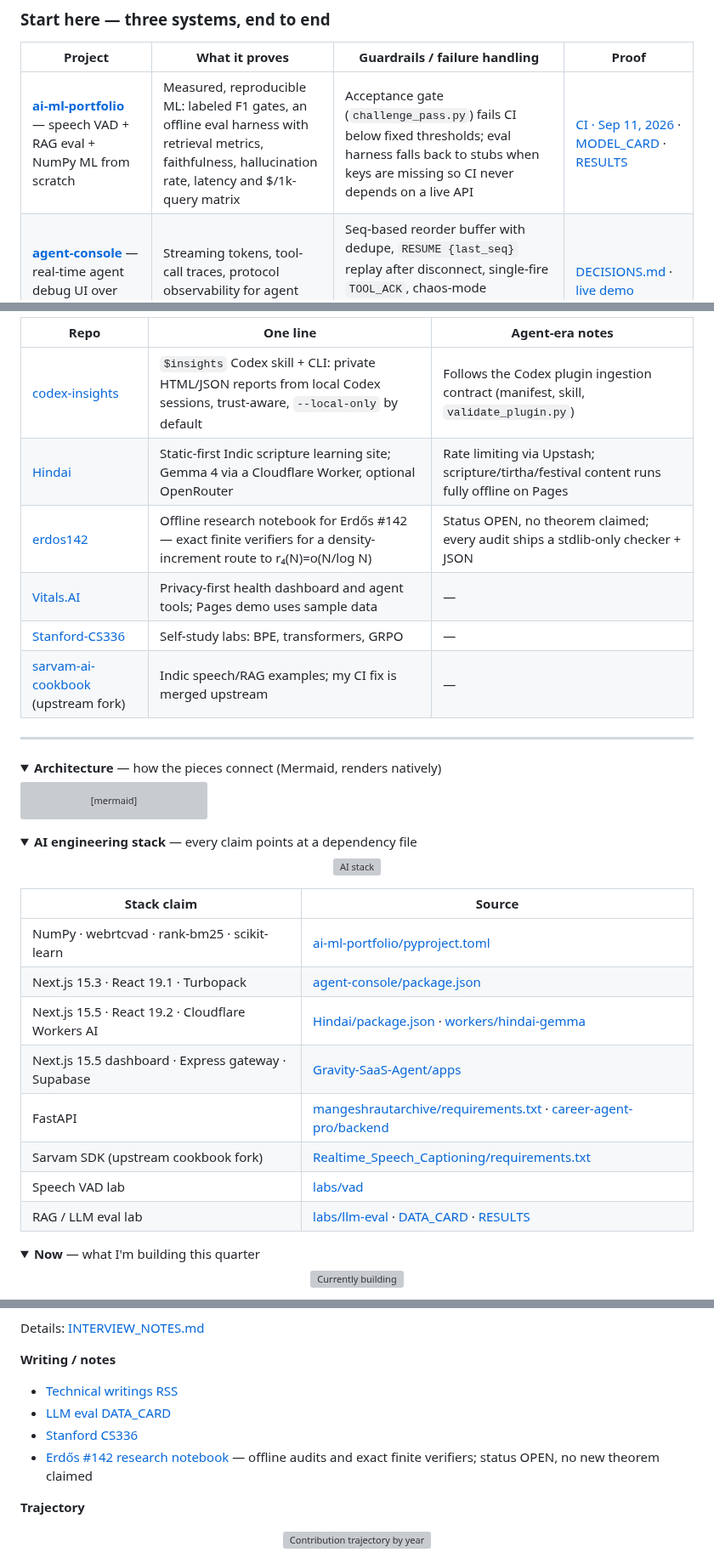
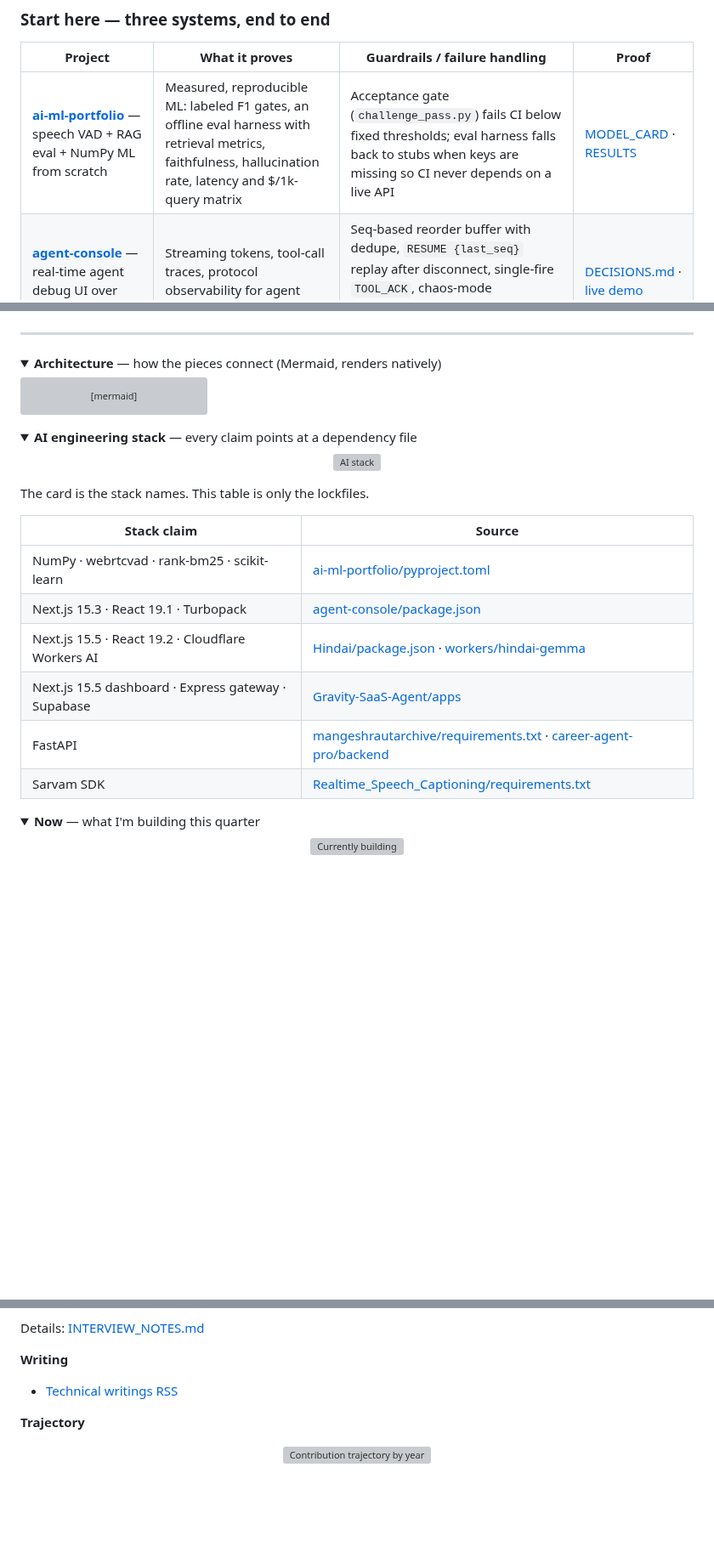
Before and after one commit to mangeshraut712/mangeshraut712, a Markdown page: README.md, 3 parts joined by grey strips. Shown at 85% size. GitHub-like rendering; folded sections open; blank space fills up the shorter version; grey boxes are pictures that could not be loaded.

Commit message:
README: drop repeated metrics, stack, writing, and project cards already covered elsewhere

```diff
--- a/README.md
+++ b/README.md
@@ -33,7 +33,7 @@
 
 | Project | What it proves | Guardrails / failure handling | Proof |
 | --- | --- | --- | --- |
-| [**ai-ml-portfolio**](https://github.com/mangeshraut712/ai-ml-portfolio) — speech VAD + RAG eval + NumPy ML from scratch | Measured, reproducible ML: labeled F1 gates, an offline eval harness with retrieval metrics, faithfulness, hallucination rate, latency and $/1k-query matrix | Acceptance gate (`challenge_pass.py`) fails CI below fixed thresholds; eval harness falls back to stubs when keys are missing so CI never depends on a live API | [CI · Sep 11, 2026](https://github.com/mangeshraut712/ai-ml-portfolio/actions/runs/34574401205) · [MODEL_CARD](https://github.com/mangeshraut712/ai-ml-portfolio/blob/main/labs/vad/MODEL_CARD.md) · [RESULTS](https://github.com/mangeshraut712/ai-ml-portfolio/blob/main/labs/llm-eval/RESULTS.md) |
+| [**ai-ml-portfolio**](https://github.com/mangeshraut712/ai-ml-portfolio) — speech VAD + RAG eval + NumPy ML from scratch | Measured, reproducible ML: labeled F1 gates, an offline eval harness with retrieval metrics, faithfulness, hallucination rate, latency and $/1k-query matrix | Acceptance gate (`challenge_pass.py`) fails CI below fixed thresholds; eval harness falls back to stubs when keys are missing so CI never depends on a live API | [MODEL_CARD](https://github.com/mangeshraut712/ai-ml-portfolio/blob/main/labs/vad/MODEL_CARD.md) · [RESULTS](https://github.com/mangeshraut712/ai-ml-portfolio/blob/main/labs/llm-eval/RESULTS.md) |
 | [**agent-console**](https://github.com/mangeshraut712/agent-console) — real-time agent debug UI over WebSocket | Streaming tokens, tool-call traces, protocol observability for agent backends | Seq-based reorder buffer with dedupe, `RESUME {last_seq}` replay after disconnect, single-fire `TOOL_ACK`, chaos-mode verification (`npm run verify:chaos`) | [DECISIONS.md](https://github.com/mangeshraut712/agent-console/blob/main/DECISIONS.md) · [live demo](https://mangeshraut712.github.io/agent-console/) |
 | [**Gravity-SaaS-Agent**](https://github.com/mangeshraut712/Gravity-SaaS-Agent) — multi-tenant AI agent SaaS (web, WhatsApp, Telegram, API) | Agents as a product: MCP client, skills engine, billing, operator dashboard | Tier-based rate limits, Supabase Row Level Security per tenant, circuit breaker on model calls, OpenRouter multi-model fallback | [README](https://github.com/mangeshraut712/Gravity-SaaS-Agent#readme) · [CI](https://github.com/mangeshraut712/Gravity-SaaS-Agent/actions/workflows/ci.yml) |
 
@@ -97,14 +98,5 @@ Full list: [merged](https://github.com/pulls?q=is%3Apr+author%3Amangeshraut712+i
   </picture>
 </p>
-
-| Repo | One line | Agent-era notes |
-| --- | --- | --- |
-| [codex-insights](https://github.com/mangeshraut712/codex-insights) | `$insights` Codex skill + CLI: private HTML/JSON reports from local Codex sessions, trust-aware, `--local-only` by default | Follows the Codex plugin ingestion contract (manifest, skill, `validate_plugin.py`) |
-| [Hindai](https://github.com/mangeshraut712/Hindai) | Static-first Indic scripture learning site; Gemma 4 via a Cloudflare Worker, optional OpenRouter | Rate limiting via Upstash; scripture/tirtha/festival content runs fully offline on Pages |
-| [erdos142](https://github.com/mangeshraut712/erdos142) | Offline research notebook for Erdős #142 — exact finite verifiers for a density-increment route to r₄(N)=o(N/log N) | Status OPEN, no theorem claimed; every audit ships a stdlib-only checker + JSON |
-| [Vitals.AI](https://github.com/mangeshraut712/Vitals.AI) | Privacy-first health dashboard and agent tools; Pages demo uses sample data | — |
-| [Stanford-CS336](https://github.com/mangeshraut712/Stanford-CS336) | Self-study labs: BPE, transformers, GRPO | — |
-| [sarvam-ai-cookbook](https://github.com/mangeshraut712/sarvam-ai-cookbook) (upstream fork) | Indic speech/RAG examples; my CI fix is merged upstream | — |
 
 ---
 
@@ -153,6 +145,8 @@ flowchart LR
   </picture>
 </p>
 
+The card is the stack names. This table is only the lockfiles.
+
 | Stack claim | Source |
 | --- | --- |
 | NumPy · webrtcvad · rank-bm25 · scikit-learn | [ai-ml-portfolio/pyproject.toml](https://github.com/mangeshraut712/ai-ml-portfolio/blob/main/pyproject.toml) |
@@ -160,9 +154,7 @@ flowchart LR
 | Next.js 15.5 · React 19.2 · Cloudflare Workers AI | [Hindai/package.json](https://github.com/mangeshraut712/Hindai/blob/main/package.json) · [workers/hindai-gemma](https://github.com/mangeshraut712/Hindai/tree/main/workers) |
 | Next.js 15.5 dashboard · Express gateway · Supabase | [Gravity-SaaS-Agent/apps](https://github.com/mangeshraut712/Gravity-SaaS-Agent/tree/main/apps) |
 | FastAPI | [mangeshrautarchive/requirements.txt](https://github.com/mangeshraut712/mangeshrautarchive/blob/main/requirements.txt) · [career-agent-pro/backend](https://github.com/mangeshraut712/career-agent-pro/blob/main/backend/requirements.txt) |
-| Sarvam SDK (upstream cookbook fork) | [Realtime_Speech_Captioning/requirements.txt](https://github.com/mangeshraut712/sarvam-ai-cookbook/blob/main/examples/Realtime_Speech_Captioning/requirements.txt) |
-| Speech VAD lab | [labs/vad](https://github.com/mangeshraut712/ai-ml-portfolio/tree/main/labs/vad) |
-| RAG / LLM eval lab | [labs/llm-eval](https://github.com/mangeshraut712/ai-ml-portfolio/tree/main/labs/llm-eval) · [DATA_CARD](https://github.com/mangeshraut712/ai-ml-portfolio/blob/main/labs/llm-eval/DATA_CARD.md) · [RESULTS](https://github.com/mangeshraut712/ai-ml-portfolio/blob/main/labs/llm-eval/RESULTS.md) |
+| Sarvam SDK | [Realtime_Speech_Captioning/requirements.txt](https://github.com/mangeshraut712/sarvam-ai-cookbook/blob/main/examples/Realtime_Speech_Captioning/requirements.txt) |
 
 </details>
 
@@ -192,12 +184,9 @@ flowchart LR
 
 Details: [INTERVIEW_NOTES.md](https://github.com/mangeshraut712/ai-ml-portfolio/blob/main/INTERVIEW_NOTES.md)
 
-**Writing / notes**
+**Writing**
 
 - [Technical writings RSS](https://mangeshraut712.github.io/mangeshrautarchive/rss.xml)
-- [LLM eval DATA_CARD](https://github.com/mangeshraut712/ai-ml-portfolio/blob/main/labs/llm-eval/DATA_CARD.md)
-- [Stanford CS336](https://github.com/mangeshraut712/Stanford-CS336)
-- [Erdős #142 research notebook](https://github.com/mangeshraut712/erdos142) — offline audits and exact finite verifiers; status OPEN, no new theorem claimed
 
 **Trajectory**
 
```
Also changed, not shown: other parts of README.md (+11 -10 lines).
